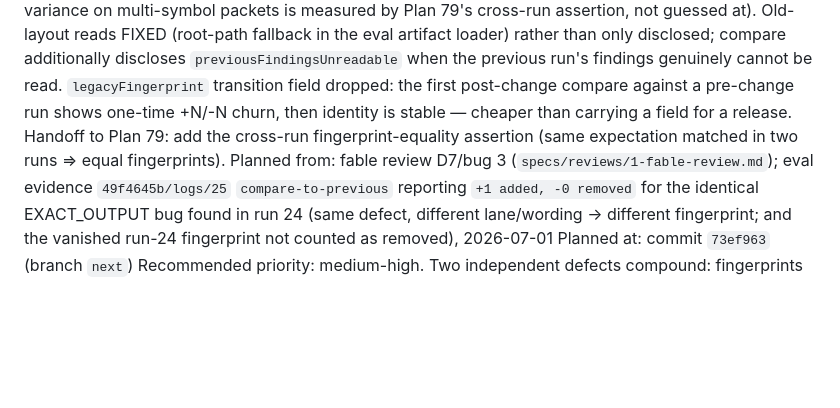
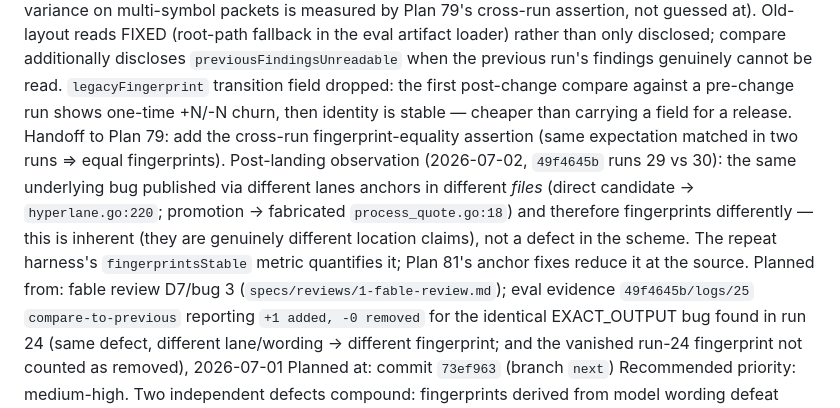
Before and after one commit to 0xPolygon/codegenie, a Markdown page: specs/plans/83-issue-83-wording-independent-fingerprints.md, the part around the change. Rendered like a GitHub page; blank space fills up the shorter version.

```diff
--- a/specs/plans/83-issue-83-wording-independent-fingerprints.md
+++ b/specs/plans/83-issue-83-wording-independent-fingerprints.md
@@ -2,6 +2,7 @@
 
 Status: COMPLETE
 Completed: 2026-07-02. Implementation notes: the defect was broader than drafted — `mergeRootCauseGroups` applied the wording-derived fingerprint to **every** group including singletons, so all published findings carried wording-derived identity (this alone explains the runs-24/25 divergence). New identity: singletons keep their member's structural `fingerprintFinding` exactly; multi-member groups hash the sorted member fingerprints. Design-2 decisions: `producedBy.lensId` KEPT in per-finding identity (verified lane-stable — both direct candidates and promotions use `packet.lenses[0]`); location identity left as-is (anchor→symbol with evidence inference fallback; residual anchored-vs-unanchored variance on multi-symbol packets is measured by Plan 79's cross-run assertion, not guessed at). Old-layout reads FIXED (root-path fallback in the eval artifact loader) rather than only disclosed; compare additionally discloses `previousFindingsUnreadable` when the previous run's findings genuinely cannot be read. `legacyFingerprint` transition field dropped: the first post-change compare against a pre-change run shows one-time +N/-N churn, then identity is stable — cheaper than carrying a field for a release. Handoff to Plan 79: add the cross-run fingerprint-equality assertion (same expectation matched in two runs ⇒ equal fingerprints).
+Post-landing observation (2026-07-02, `49f4645b` runs 29 vs 30): the same underlying bug published via different lanes anchors in different *files* (direct candidate → `hyperlane.go:220`; promotion → fabricated `process_quote.go:18`) and therefore fingerprints differently — this is inherent (they are genuinely different location claims), not a defect in the scheme. The repeat harness's `fingerprintsStable` metric quantifies it; Plan 81's anchor fixes reduce it at the source.
 Planned from: fable review D7/bug 3 (`specs/reviews/1-fable-review.md`); eval evidence `49f4645b/logs/25` `compare-to-previous` reporting `+1 added, -0 removed` for the identical EXACT_OUTPUT bug found in run 24 (same defect, different lane/wording → different fingerprint; and the vanished run-24 fingerprint not counted as removed), 2026-07-01
 Planned at: commit `73ef963` (branch `next`)
 Recommended priority: medium-high. Two independent defects compound: fingerprints derived from model wording defeat cross-run identity (spec: architecture.md pins wording-independence so rerun duplicate suppression works), and the eval compare silently mis-balances across artifact layouts. The first also re-posts duplicate GitHub comments on PR re-review.
```
Also changed, not shown: specs/plans/81-issue-81-minimal-predicate-uncertainty-promotion.md (+1 -0 lines), specs/plans/PUNCHLIST.md (+3 -2 lines).
